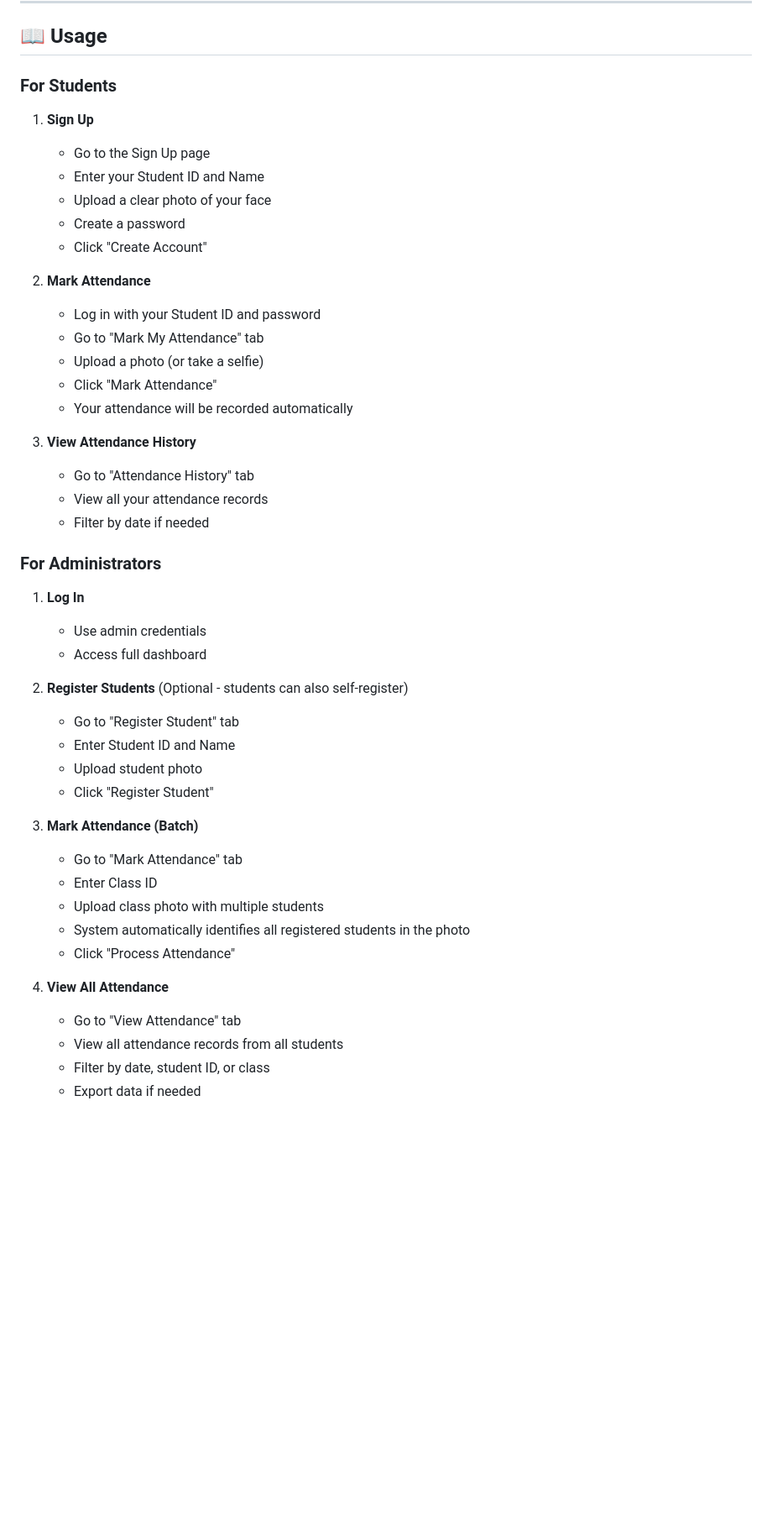
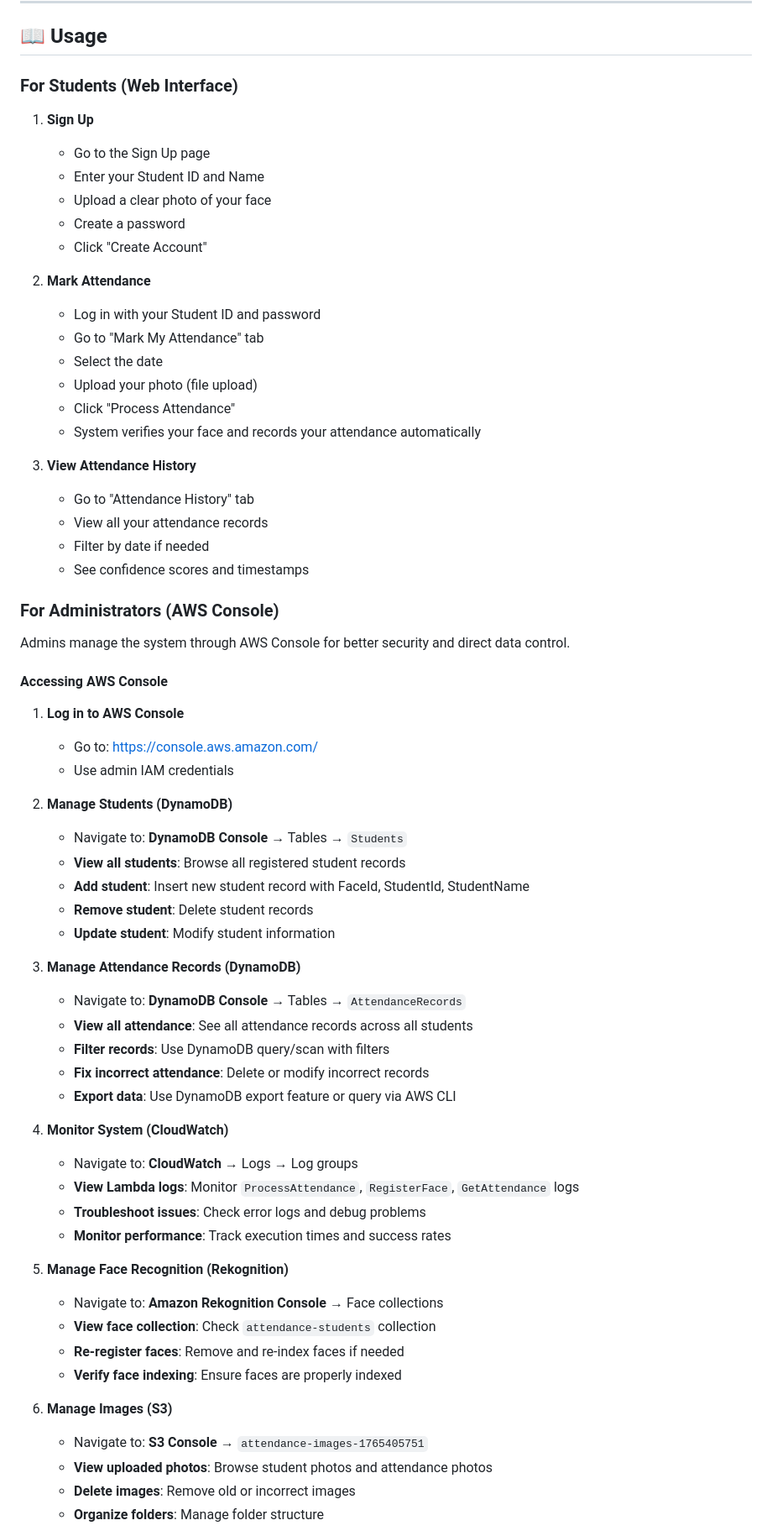
Before and after one commit to masheia/Aws-project-2, a Markdown page: README.md, the part around one of its changes. Shown at 84% size. Rendered like a GitHub page; blank space fills up the shorter version.

Commit message:
docs: Update to reflect admin management via AWS Console, not web UI

```diff
--- a/README.md
+++ b/README.md
@@ -362,7 +377,7 @@ For detailed step-by-step instructions, see:
 
 ## 📖 Usage
 
-### For Students
+### For Students (Web Interface)
 
 1. **Sign Up**
    - Go to the Sign Up page
@@ -374,36 +389,56 @@ For detailed step-by-step instructions, see:
 2. **Mark Attendance**
    - Log in with your Student ID and password
    - Go to "Mark My Attendance" tab
-   - Upload a photo (or take a selfie)
-   - Click "Mark Attendance"
-   - Your attendance will be recorded automatically
+   - Select the date
+   - Upload your photo (file upload)
+   - Click "Process Attendance"
+   - System verifies your face and records your attendance automatically
 
 3. **View Attendance History**
    - Go to "Attendance History" tab
    - View all your attendance records
    - Filter by date if needed
+   - See confidence scores and timestamps
 
-### For Administrators
+### For Administrators (AWS Console)
 
-1. **Log In**
-   - Use admin credentials
-   - Access full dashboard
+Admins manage the system through AWS Console for better security and direct data control.
 
-2. **Register Students** (Optional - students can also self-register)
-   - Go to "Register Student" tab
-   - Enter Student ID and Name
-   - Upload student photo
-   - Click "Register Student"
+#### Accessing AWS Console
 
-3. **Mark Attendance (Batch)**
-   - Go to "Mark Attendance" tab
-   - Enter Class ID
-   - Upload class photo with multiple students
-   - System automatically identifies all registered students in the photo
-   - Click "Process Attendance"
+1. **Log in to AWS Console**
+   - Go to: https://console.aws.amazon.com/
+   - Use admin IAM credentials
 
-4. **View All Attendance**
-   - Go to "View Attendance" tab
-   - View all attendance records from all students
-   - Filter by date, student ID, or class
-   - Export data if needed
+2. **Manage Students (DynamoDB)**
+   - Navigate to: **DynamoDB Console** → Tables → `Students`
+   - **View all students**: Browse all registered student records
+   - **Add student**: Insert new student record with FaceId, StudentId, StudentName
+   - **Remove student**: Delete student records
+   - **Update student**: Modify student information
+
+3. **Manage Attendance Records (DynamoDB)**
+   - Navigate to: **DynamoDB Console** → Tables → `AttendanceRecords`
+   - **View all attendance**: See all attendance records across all students
+   - **Filter records**: Use DynamoDB query/scan with filters
+   - **Fix incorrect attendance**: Delete or modify incorrect records
+   - **Export data**: Use DynamoDB export feature or query via AWS CLI
+
+4. **Monitor System (CloudWatch)**
+   - Navigate to: **CloudWatch** → Logs → Log groups
+   - **View Lambda logs**: Monitor `ProcessAttendance`, `RegisterFace`, `GetAttendance` logs
+   - **Troubleshoot issues**: Check error logs and debug problems
+   - **Monitor performance**: Track execution times and success rates
+
+5. **Manage Face Recognition (Rekognition)**
+   - Navigate to: **Amazon Rekognition Console** → Face collections
+   - **View face collection**: Check `attendance-students` collection
+   - **Re-register faces**: Remove and re-index faces if needed
+   - **Verify face indexing**: Ensure faces are properly indexed
+
+6. **Manage Images (S3)**
+   - Navigate to: **S3 Console** → `attendance-images-1765405751`
+   - **View uploaded photos**: Browse student photos and attendance photos
+   - **Delete images**: Remove old or incorrect images
+   - **Organize folders**: Manage folder structure
+
```
Also changed, not shown: other parts of README.md (+49 -12 lines).
